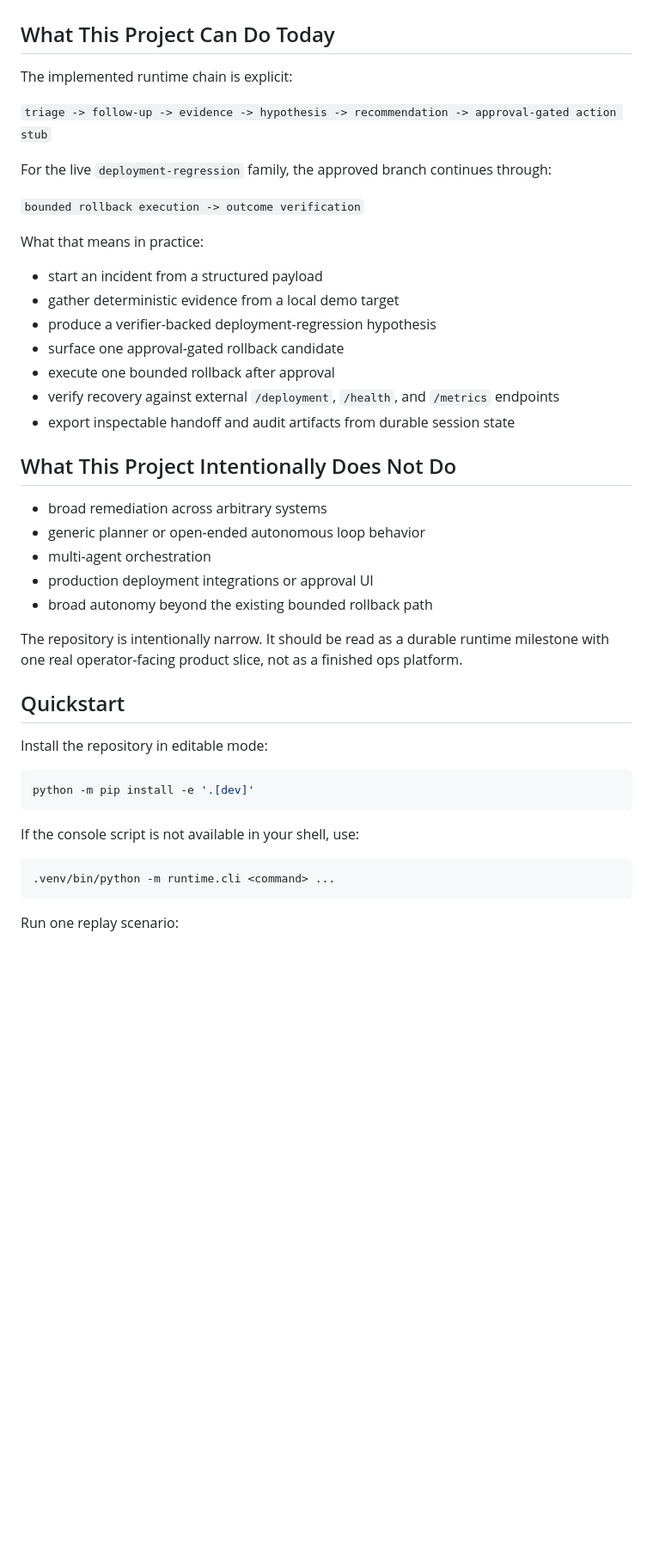
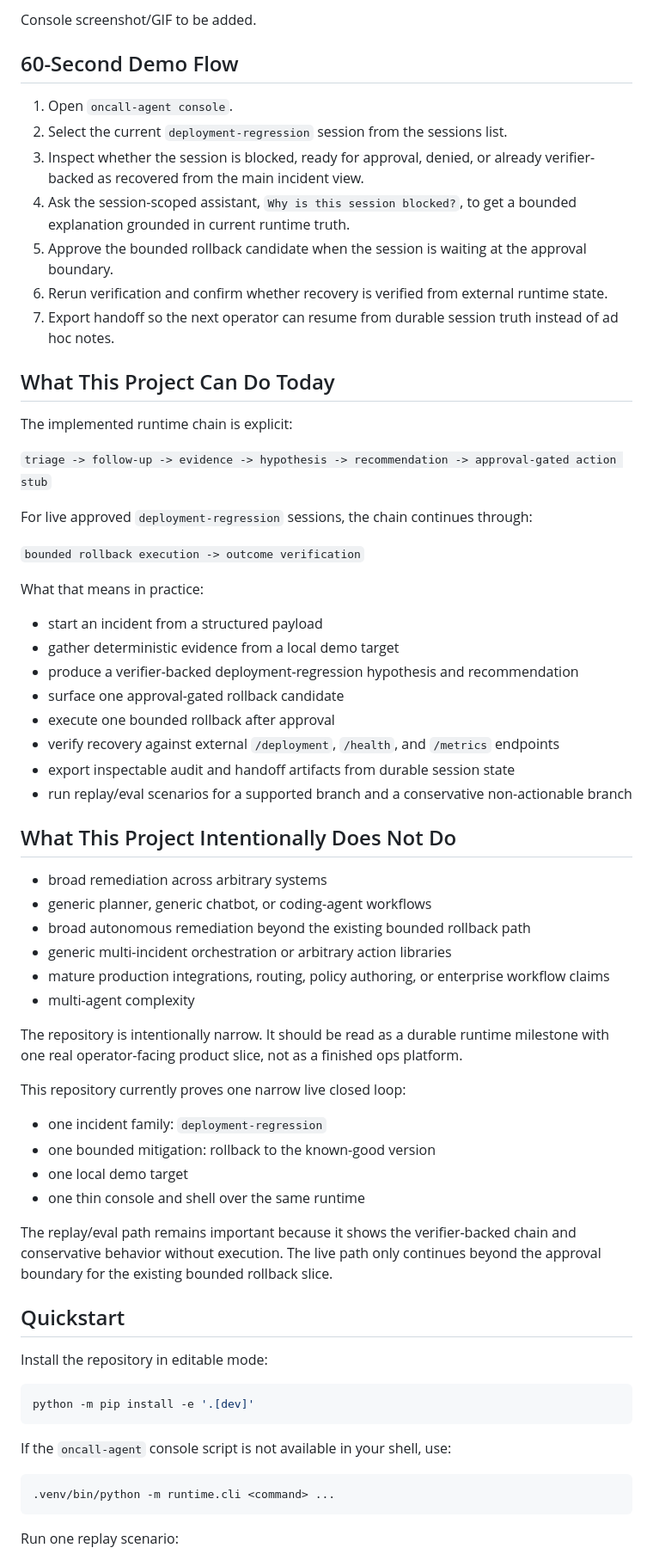
Before and after one commit to CHANxuanyu/on-call-agent, a Markdown page: README.md, the part around one of its changes. Shown at 86% size. GitHub-like rendering; blank space fills up the shorter version.

````diff
--- a/README.md
+++ b/README.md
@@ -31,3 +62,17 @@ panel-first incident decision and verification surface over that same runtime.
+Console screenshot/GIF to be added.
+
+## 60-Second Demo Flow
+
+1. Open `oncall-agent console`.
+2. Select the current `deployment-regression` session from the sessions list.
+3. Inspect whether the session is blocked, ready for approval, denied, or already verifier-backed
+   as recovered from the main incident view.
+4. Ask the session-scoped assistant, `Why is this session blocked?`, to get a bounded explanation
+   grounded in current runtime truth.
+5. Approve the bounded rollback candidate when the session is waiting at the approval boundary.
+6. Rerun verification and confirm whether recovery is verified from external runtime state.
+7. Export handoff so the next operator can resume from durable session truth instead of ad hoc
+   notes.
 
 ## What This Project Can Do Today
 
@@ -35,7 +80,7 @@ The implemented runtime chain is explicit:
 
 `triage -> follow-up -> evidence -> hypothesis -> recommendation -> approval-gated action stub`
 
-For the live `deployment-regression` family, the approved branch continues through:
+For live approved `deployment-regression` sessions, the chain continues through:
 
 `bounded rollback execution -> outcome verification`
 
@@ -43,22 +88,35 @@ What that means in practice:
 
 - start an incident from a structured payload
 - gather deterministic evidence from a local demo target
-- produce a verifier-backed deployment-regression hypothesis
+- produce a verifier-backed deployment-regression hypothesis and recommendation
 - surface one approval-gated rollback candidate
 - execute one bounded rollback after approval
 - verify recovery against external `/deployment`, `/health`, and `/metrics` endpoints
-- export inspectable handoff and audit artifacts from durable session state
+- export inspectable audit and handoff artifacts from durable session state
+- run replay/eval scenarios for a supported branch and a conservative non-actionable branch
 
 ## What This Project Intentionally Does Not Do
 
 - broad remediation across arbitrary systems
-- generic planner or open-ended autonomous loop behavior
-- multi-agent orchestration
-- production deployment integrations or approval UI
-- broad autonomy beyond the existing bounded rollback path
+- generic planner, generic chatbot, or coding-agent workflows
+- broad autonomous remediation beyond the existing bounded rollback path
+- generic multi-incident orchestration or arbitrary action libraries
+- mature production integrations, routing, policy authoring, or enterprise workflow claims
+- multi-agent complexity
 
 The repository is intentionally narrow. It should be read as a durable runtime milestone with one
 real operator-facing product slice, not as a finished ops platform.
+
+This repository currently proves one narrow live closed loop:
+
+- one incident family: `deployment-regression`
+- one bounded mitigation: rollback to the known-good version
+- one local demo target
+- one thin console and shell over the same runtime
+
+The replay/eval path remains important because it shows the verifier-backed chain and conservative
+behavior without execution. The live path only continues beyond the approval boundary for the
+existing bounded rollback slice.
 
 ## Quickstart
 
@@ -68,7 +126,7 @@ Install the repository in editable mode:
 python -m pip install -e '.[dev]'
 ```
 
-If the console script is not available in your shell, use:
+If the `oncall-agent` console script is not available in your shell, use:
 
 ```bash
 .venv/bin/python -m runtime.cli <command> ...
````
Also changed, not shown: other parts of README.md (+96 -78 lines), docs/readme_product_sections_plan.md (added, +50 -0 lines).
